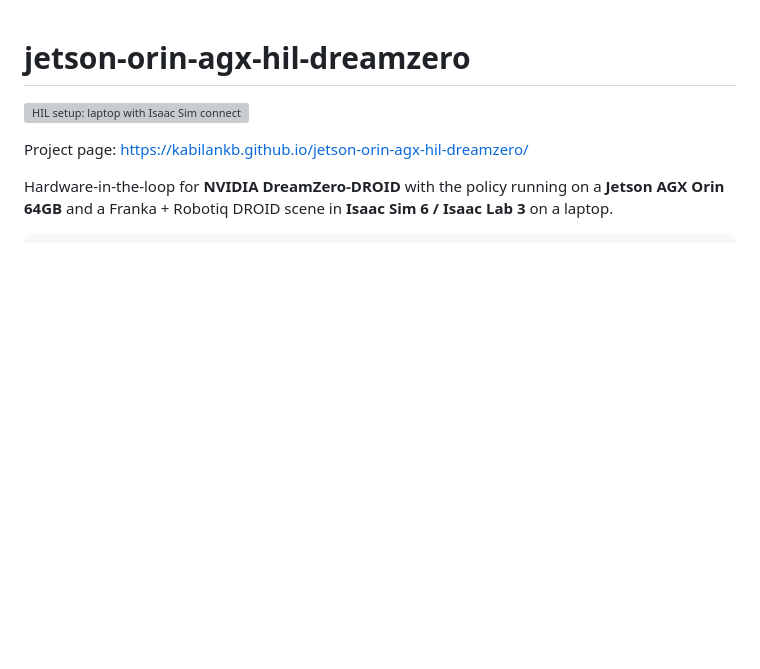
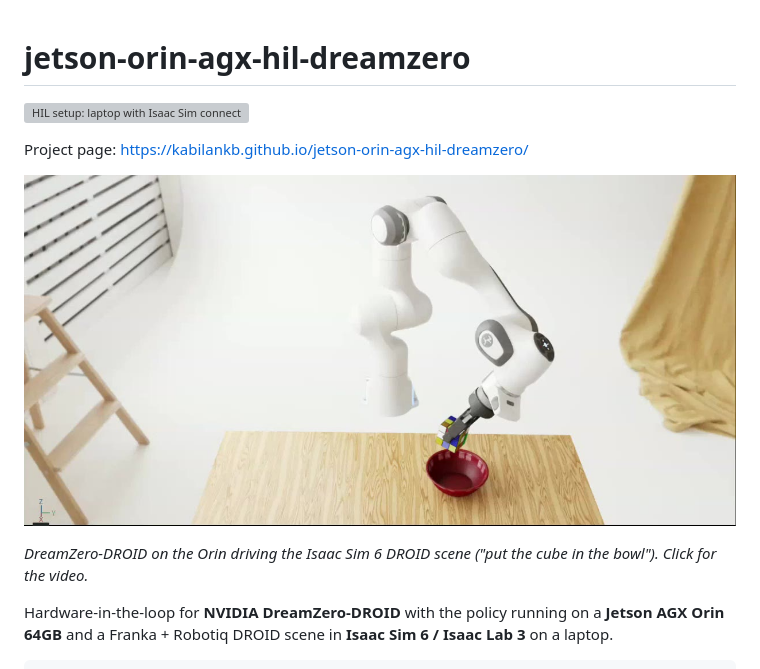
Before and after one commit to kabilankb/jetson-orin-agx-hil-dreamzero, a Markdown page: README.md, the part around the change. Rendered like a GitHub page; pictures changed too: docs/assets/dreamzero-orin-sim.jpg (added); blank space fills up the shorter version; grey boxes are pictures that could not be loaded.

Commit message:
Add DreamZero-on-Orin sim screen capture to the page and README

```diff
--- a/README.md
+++ b/README.md
@@ -3,6 +3,10 @@
 ![HIL setup: laptop with Isaac Sim connected to a Jetson AGX Orin running DreamZero](docs/assets/hil-setup.svg)
 
 Project page: https://kabilankb.github.io/jetson-orin-agx-hil-dreamzero/
+
+[![DreamZero-DROID on the Jetson AGX Orin driving the Isaac Sim DROID scene: the Franka holds the cube above the bowl](docs/assets/dreamzero-orin-sim.jpg)](docs/assets/dreamzero-orin-sim.mp4)
+
+*DreamZero-DROID on the Orin driving the Isaac Sim 6 DROID scene ("put the cube in the bowl"). Click for the video.*
 
 Hardware-in-the-loop for **NVIDIA DreamZero-DROID** with the policy running on a **Jetson AGX Orin 64GB** and a
 Franka + Robotiq DROID scene in **Isaac Sim 6 / Isaac Lab 3** on a laptop.
```
Also changed, not shown: 1 other file.
